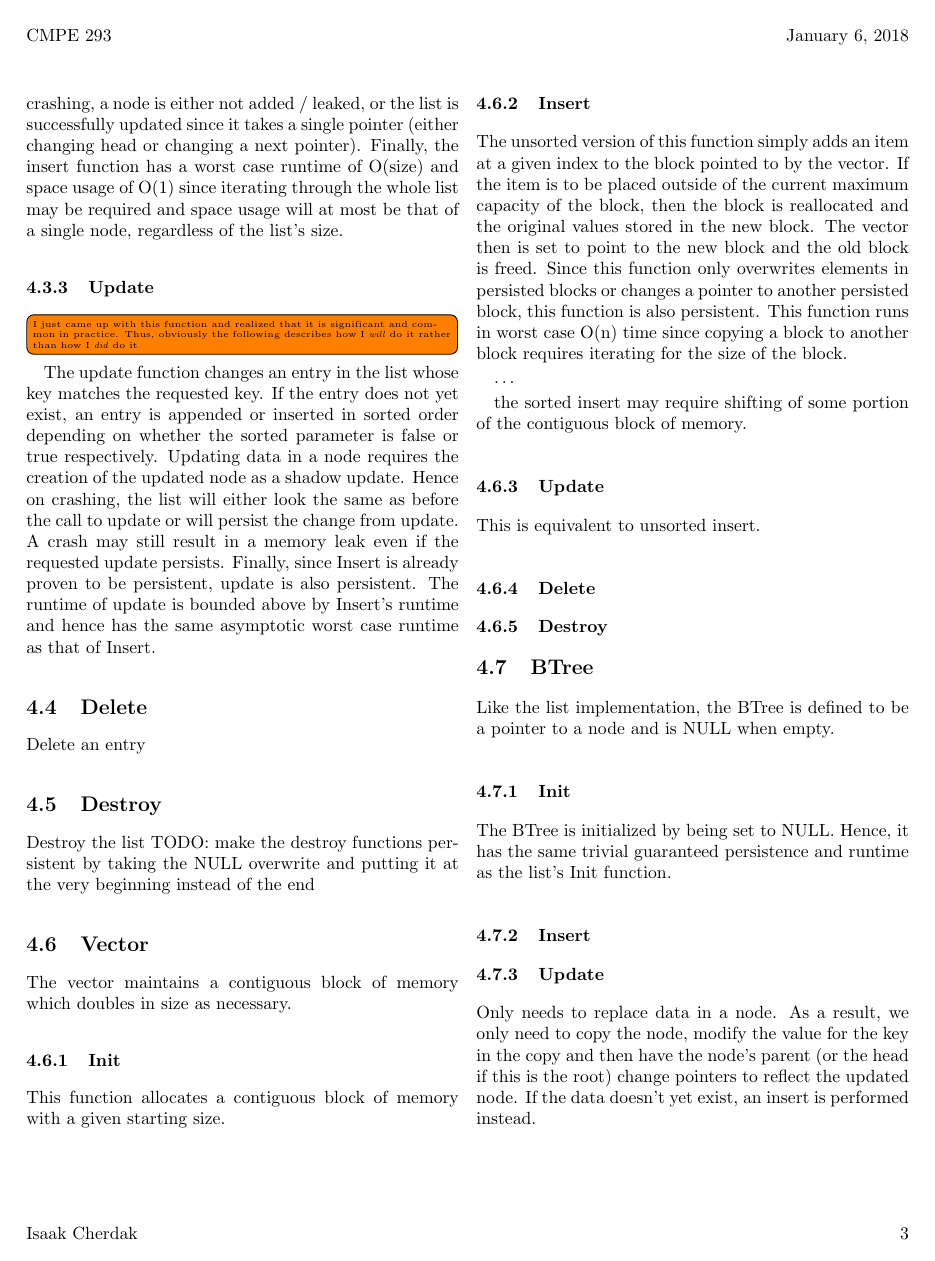
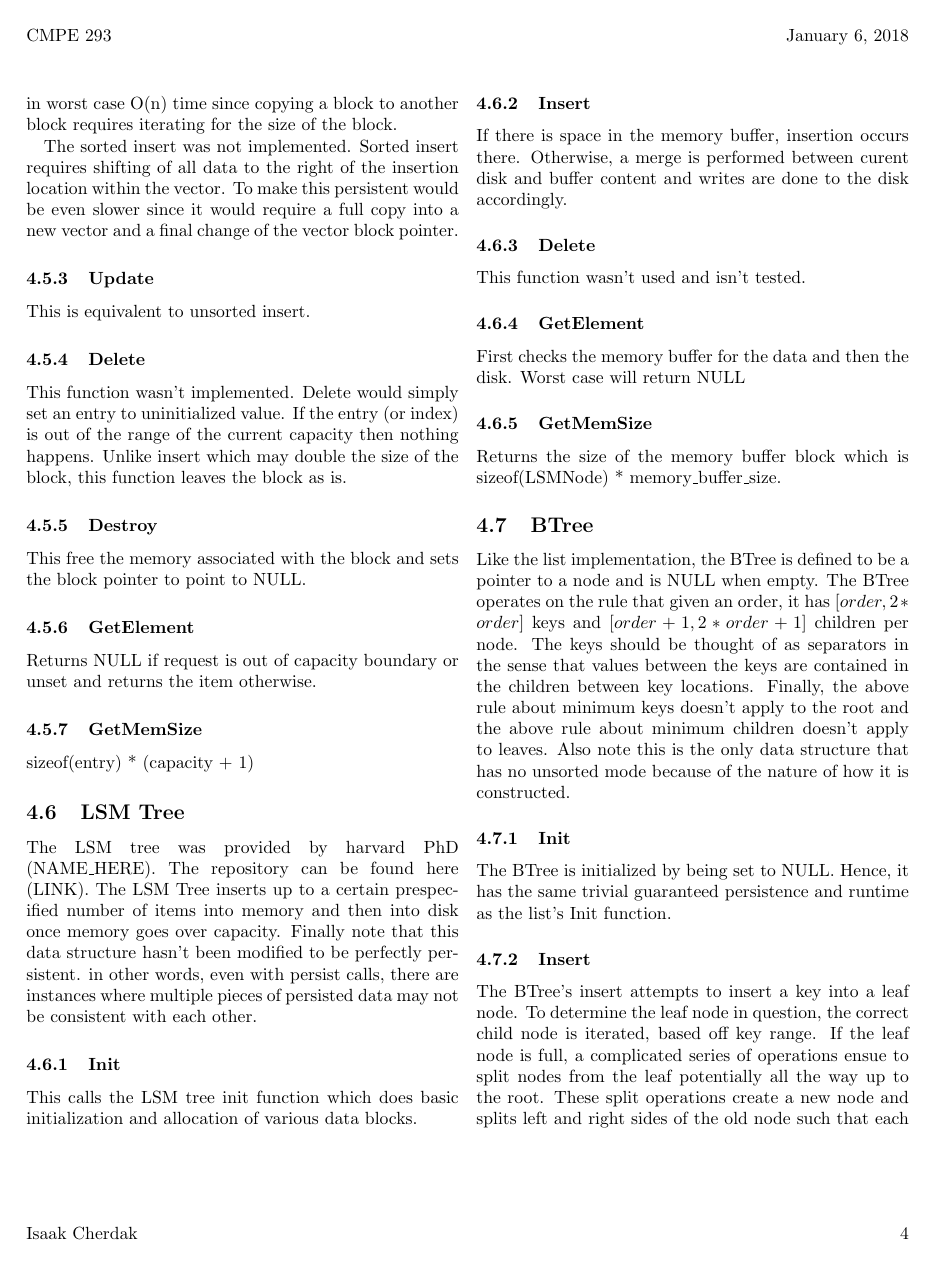
Before and after one commit to legendddhgf/NVM_Persistent_Structures, a LaTeX document (doc/project.tex): page 3 of 4 before the commit and page 4 of 5 after it. Compiled offline with pdfLaTeX.

Commit message:
more details in implementation

```diff
--- a/doc/project.tex
+++ b/doc/project.tex
@@ -233,8 +249,7 @@ already proven to be persistent, update is also persistent. The runtime of
 update is bounded above by Insert's runtime and hence has the same asymptotic
 worst case runtime as that of Insert.
 
-\subsection{Delete}
+\subsubsection{Delete}
 
-Delete an entry
+This function was not implemented. Delete an entry.
 
-\subsection{Destroy}
@@ -246,4 +272,2 @@ putting it at the very beginning instead of the end
 \subsection{Vector}
 
-The vector maintains a contiguous block of memory which doubles in size as
-necessary.
@@ -264,10 +293,10 @@ this function is also persistent. This function runs in worst case O(n) time
 since copying a block to another block requires iterating for the size of the
 block.
 
-\dots
-
-the sorted insert may require shifting of some portion of the contiguous block
-of memory.
+The sorted insert was not implemented. Sorted insert requires shifting of all
+data to the right of the insertion location within the vector. To make this
+persistent would be even slower since it would require a full copy into a new
+vector and a final change of the vector block pointer.
 
 \subsubsection{Update}
 
@@ -275,12 +304,70 @@ This is equivalent to unsorted insert.
 
 \subsubsection{Delete}
 
+This function wasn't implemented. Delete would simply set an entry to
+uninitialized value. If the entry (or index) is out of the range of the current
+capacity then nothing happens. Unlike insert which may double the size of the
+block, this function leaves the block as is.
+
 \subsubsection{Destroy}
+
+This free the memory associated with the block and sets the block pointer to
+point to NULL.
+
+\subsubsection{GetElement}
+
+Returns NULL if request is out of capacity boundary or unset and returns the
+item otherwise.
+
+\subsubsection{GetMemSize}
+
+sizeof(entry) * (capacity + 1)
+
+\subsection{LSM Tree}
+
+The LSM tree was provided by harvard PhD (NAME\_HERE). The repository can be
+found here (LINK). The LSM Tree inserts up to a certain prespecified number of
+items into memory and then into disk once memory goes over capacity. Finally
+note that this data structure hasn't been modified to be perfectly persistent.
+in other words, even with persist calls, there are instances where multiple
+pieces of persisted data may not be consistent with each other.
+
+\subsubsection{Init}
+
+This calls the LSM tree init function which does basic initialization and
+allocation of various data blocks.
+
+\subsubsection{Insert}
+
+If there is space in the memory buffer, insertion occurs there. Otherwise, a
+merge is performed between curent disk and buffer content and writes are done to
+the disk accordingly.
+
+\subsubsection{Delete}
+
+This function wasn't used and isn't tested.
+
+\subsubsection{GetElement}
+
+First checks the memory buffer for the data and then the disk. Worst case will
+return NULL
+
+\subsubsection{GetMemSize}
+
+Returns the size of the memory buffer block which is sizeof(LSMNode) *
+memory\_buffer\_size.
 
 \subsection{BTree}
 
 Like the list implementation, the BTree is defined to be a pointer to a node and
-is NULL when empty.
+is NULL when empty. The BTree operates on the rule that given an order, it has
+$[order, 2 * order]$ keys and $[order + 1, 2 * order + 1]$ children per node.
+The keys should be thought of as separators in the sense that values between the
+keys are contained in the children between key locations. Finally, the above
+rule about minimum keys doesn't apply to the root and the above rule about
+minimum children doesn't apply to leaves. Also note this is the only data
+structure that has no unsorted mode because of the nature of how it is
+constructed.
 
 \subsubsection{Init}
 
@@ -289,3 +376,9 @@ guaranteed persistence and runtime as the list's Init function.
 
 \subsubsection{Insert}
 
+The BTree's insert attempts to insert a key into a leaf node. To determine the
+leaf node in question, the correct child node is iterated, based off key range.
+If the leaf node is full, a complicated series of operations ensue to split
+nodes from the leaf potentially all the way up to the root. These split
+operations create a new node and splits left and right sides of the old node
+such that each has the minimum number of keys/children and the parent recieves
@@ -292,6 +389,2 @@ guaranteed persistence and runtime as the list's Init function.
 \subsubsection{Update}
 
-Only needs to replace data in a node. As a result, we only need to copy the
-node, modify the value for the key in the copy and then have the node's parent
-(or the head if this is the root) change pointers to reflect the updated node.
-If the data doesn't yet exist, an insert is performed instead.
```
Also changed, not shown: doc/project.tex (107 more changed lines).
